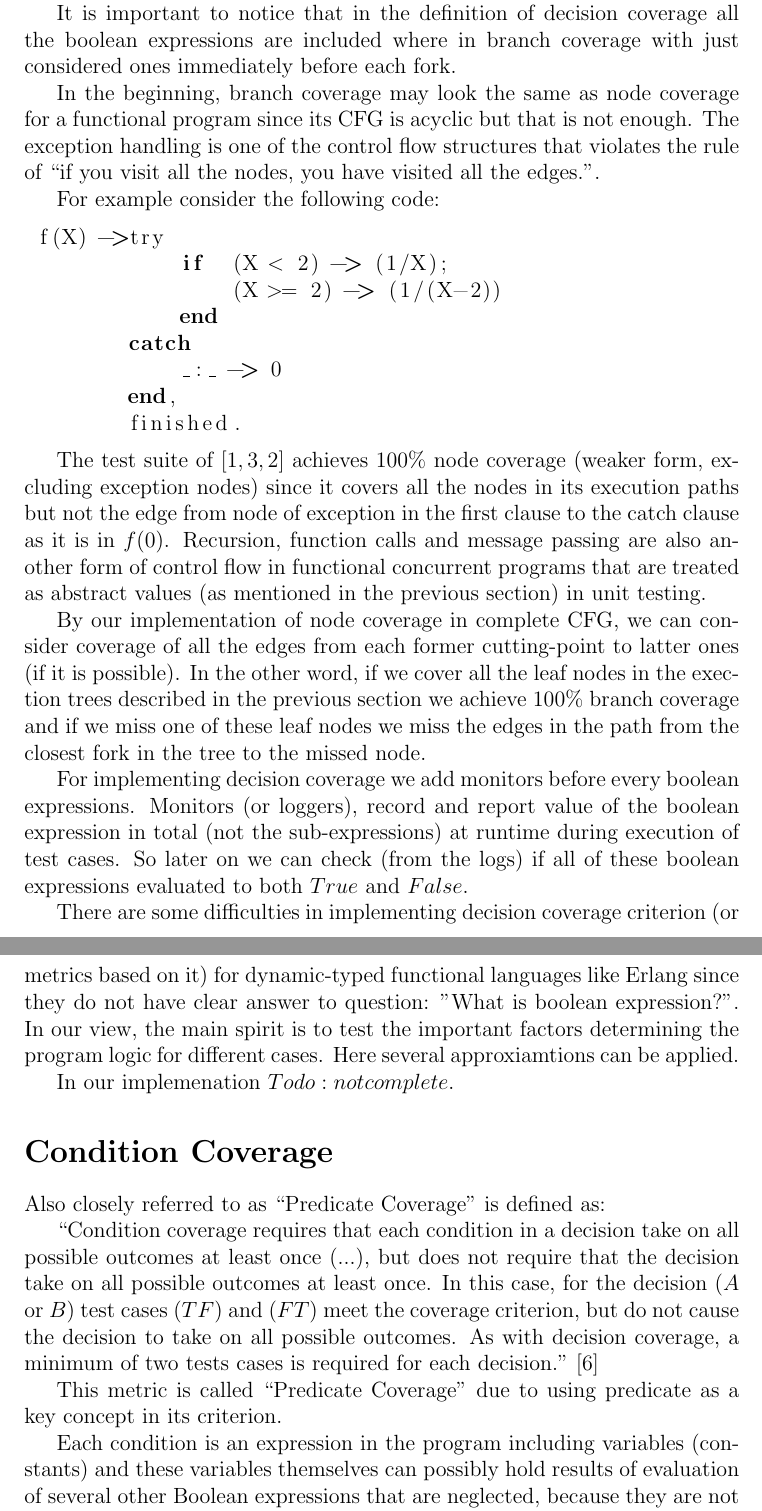
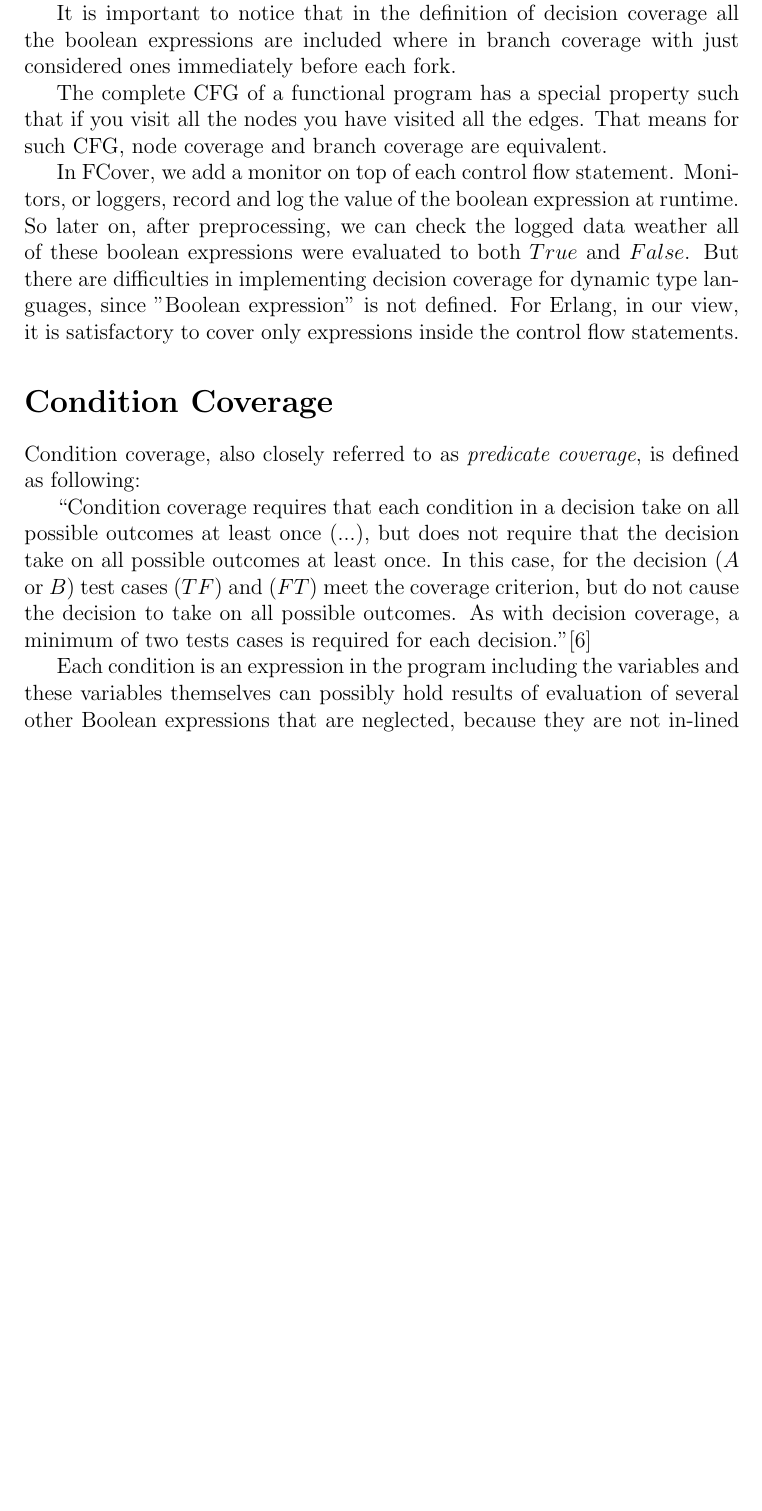
Before and after one commit to shayan-najd/FCover, a LaTeX document (report/report.tex): two parts of pages 9 and 10 of 31 before the commit and part of page 9 of 31 after it, the two joined at a grey line, cut so that both start at the same text, the shorter picture padded with empty space. Compiled offline with pdfLaTeX.

```diff
--- a/report/report.tex
+++ b/report/report.tex
@@ -110,53 +110,17 @@
 
 It is important to notice that in the definition of decision coverage all the boolean expressions are included where in branch coverage with just considered ones immediately before each fork.
 
-In the beginning, branch coverage may look the same as node coverage for a functional program since its CFG is acyclic but that is not enough. The exception handling is one of the control flow structures that violates the rule of “if you visit all the nodes, you have visited all the edges.”.
+The complete CFG of a functional program has a special property such that if you visit all the nodes you have visited all the edges. That means for such CFG, node coverage and branch coverage are equivalent.
 
-For example consider the following code:
+In FCover, we add a monitor on top of each control flow statement. Monitors, or loggers, record and log the value of the boolean expression at runtime. So later on, after preprocessing, we can check the logged data weather all of these boolean expressions were evaluated to both $True$ and $False$. But there are difficulties in implementing decision coverage for dynamic type languages, since "Boolean expression" is not defined. For Erlang, in our view, it is satisfactory to cover only expressions inside the control flow statements.
 
-\begin{lstlisting}
- f(X) ->try
-	    if  (X < 2) -> (1/X);
-		(X >= 2) -> (1/(X-2))
-	    end
-	catch
-	    _:_ -> 0
-	end,
-	finished.
-\end{lstlisting}
-
-The test suite of $[1,3,2]$ achieves $100\%$ node coverage (weaker form, excluding exception nodes) since it covers all the nodes in its execution
- paths but not the edge from node of exception in the first clause to the catch clause as it is in $f(0)$. Recursion, function calls and message passing
- are also another form of control flow in functional concurrent programs that are treated as abstract values (as mentioned in the previous section) in
- unit testing.
-
-By our implementation of node coverage in complete CFG, we can consider coverage of all the edges from
- each former cutting-point to latter ones (if it is possible). In the other word, if we cover all the leaf nodes in the exection trees described in the
- previous section we achieve $100\%$ branch coverage and if we miss one of these leaf nodes we miss the edges in the path from the closest fork in the
- tree to the missed node.
-
-For implementing decision coverage we add monitors before every boolean expressions. Monitors (or loggers), record and report value of the boolean
- expression in total (not the sub-expressions) at runtime during execution of test cases. So later on we can check (from the logs) if all of these
- boolean expressions evaluated to both $True$ and $False$.
-
-%Todo: complete
-There are some difficulties in implementing decision coverage criterion (or metrics based on it) for dynamic-typed functional languages like Erlang since
- they do not have clear answer to question: "What is boolean expression?". In our view, the main spirit is to test the important factors determining the
- program logic for different cases. Here several approxiamtions can be applied.
-
-In our implemenation $Todo: not complete$.
 
 \section{Condition Coverage}
-Also closely referred to as “Predicate Coverage” is defined as:
+Condition coverage, also closely referred to as \emph{predicate coverage}, is defined as following:
 
-“Condition coverage requires that each condition in a decision take on all possible outcomes at least once (...), but does not require that the decision
- take on all possible outcomes at least once. In this case, for the decision ($A$ or $B$) test cases ($TF$) and ($FT$) meet the coverage criterion, but do
- not cause the decision to take on all possible outcomes. As with decision coverage, a minimum of two tests cases is required for each decision.”
-\cite{KellyJ.:2001:PTM:886632}
+“Condition coverage requires that each condition in a decision take on all possible outcomes at least once (...), but does not require that the decision take on all possible outcomes at least once. In this case, for the decision ($A$ or $B$) test cases ($TF$) and ($FT$) meet the coverage criterion, but do not cause the decision to take on all possible outcomes. As with decision coverage, a minimum of two tests cases is required for each decision.”\cite{KellyJ.:2001:PTM:886632}
 
-This metric is called “Predicate Coverage” due to using predicate as a key concept in its criterion.
-
-Each condition is an expression in the program including variables (constants) and these variables themselves can possibly hold results of evaluation of
+Each condition is an expression in the program including the variables and these variables themselves can possibly hold results of evaluation of
  several other Boolean expressions that are neglected, because they are not in-lined in the control flow structure. For example in the following code, there
  should be a form of program analysis to find the actual conditions of decision D (namely $X>0$ , $X<10$ and $X==10$):
 
```
Also changed, not shown: report/proof.tex (added, +35 -0 lines), report/report.tex (14 more changed lines).
